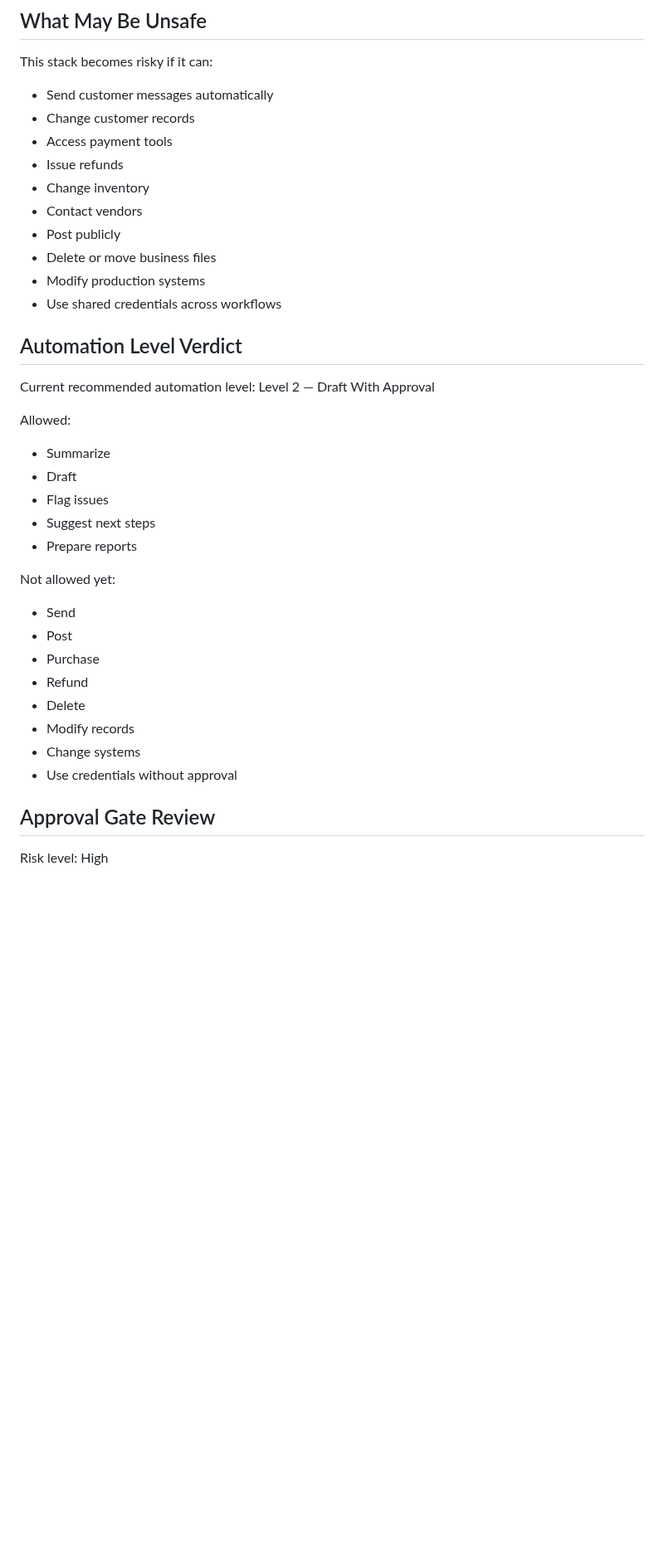
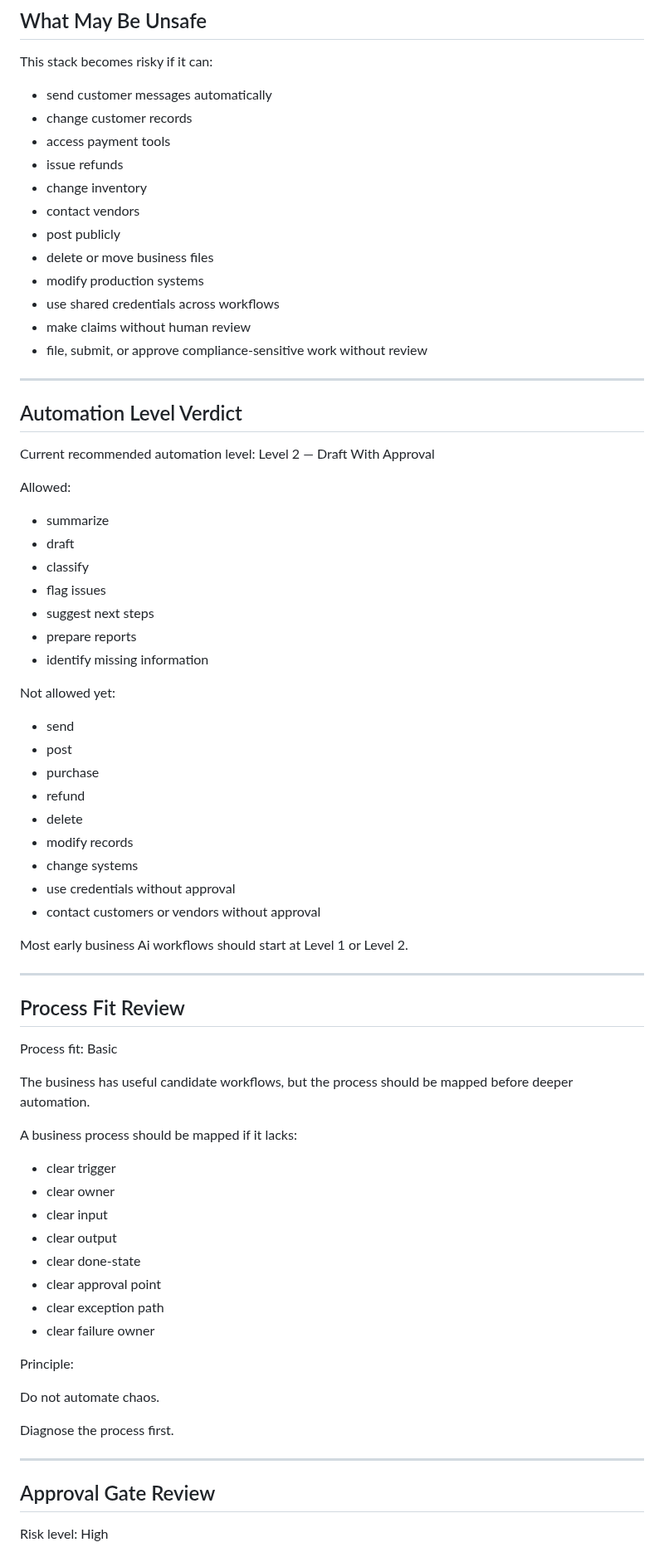
Before and after one commit to getstackfax/stackfax, a Markdown page: reports/sample-business-automation-safety-audit.md, the part around one of its changes. Shown at 83% size. Rendered like a GitHub page; blank space fills up the shorter version.

Commit message:
Refresh business automation safety audit sample

```diff
--- a/reports/sample-business-automation-safety-audit.md
+++ b/reports/sample-business-automation-safety-audit.md
@@ -46,16 +72,20 @@ These are useful workflows as long as the Ai stack is not taking direct action w
 
 This stack becomes risky if it can:
 
-- Send customer messages automatically
-- Change customer records
-- Access payment tools
-- Issue refunds
-- Change inventory
-- Contact vendors
-- Post publicly
-- Delete or move business files
-- Modify production systems
-- Use shared credentials across workflows
+- send customer messages automatically
+- change customer records
+- access payment tools
+- issue refunds
+- change inventory
+- contact vendors
+- post publicly
+- delete or move business files
+- modify production systems
+- use shared credentials across workflows
+- make claims without human review
+- file, submit, or approve compliance-sensitive work without review
+
+---
 
 ## Automation Level Verdict
 
@@ -63,22 +93,54 @@ Current recommended automation level: Level 2 — Draft With Approval
 
 Allowed:
 
-- Summarize
-- Draft
-- Flag issues
-- Suggest next steps
-- Prepare reports
+- summarize
+- draft
+- classify
+- flag issues
+- suggest next steps
+- prepare reports
+- identify missing information
 
 Not allowed yet:
 
-- Send
-- Post
-- Purchase
-- Refund
-- Delete
-- Modify records
-- Change systems
-- Use credentials without approval
+- send
+- post
+- purchase
+- refund
+- delete
+- modify records
+- change systems
+- use credentials without approval
+- contact customers or vendors without approval
+
+Most early business Ai workflows should start at Level 1 or Level 2.
+
+---
+
+## Process Fit Review
+
+Process fit: Basic
+
+The business has useful candidate workflows, but the process should be mapped before deeper automation.
+
+A business process should be mapped if it lacks:
+
+- clear trigger
+- clear owner
+- clear input
+- clear output
+- clear done-state
+- clear approval point
+- clear exception path
+- clear failure owner
+
+Principle:
+
+Do not automate chaos.
+
+Diagnose the process first.
+
+---
 
 ## Approval Gate Review
 
```
Also changed, not shown: other parts of reports/sample-business-automation-safety-audit.md (+214 -56 lines).
